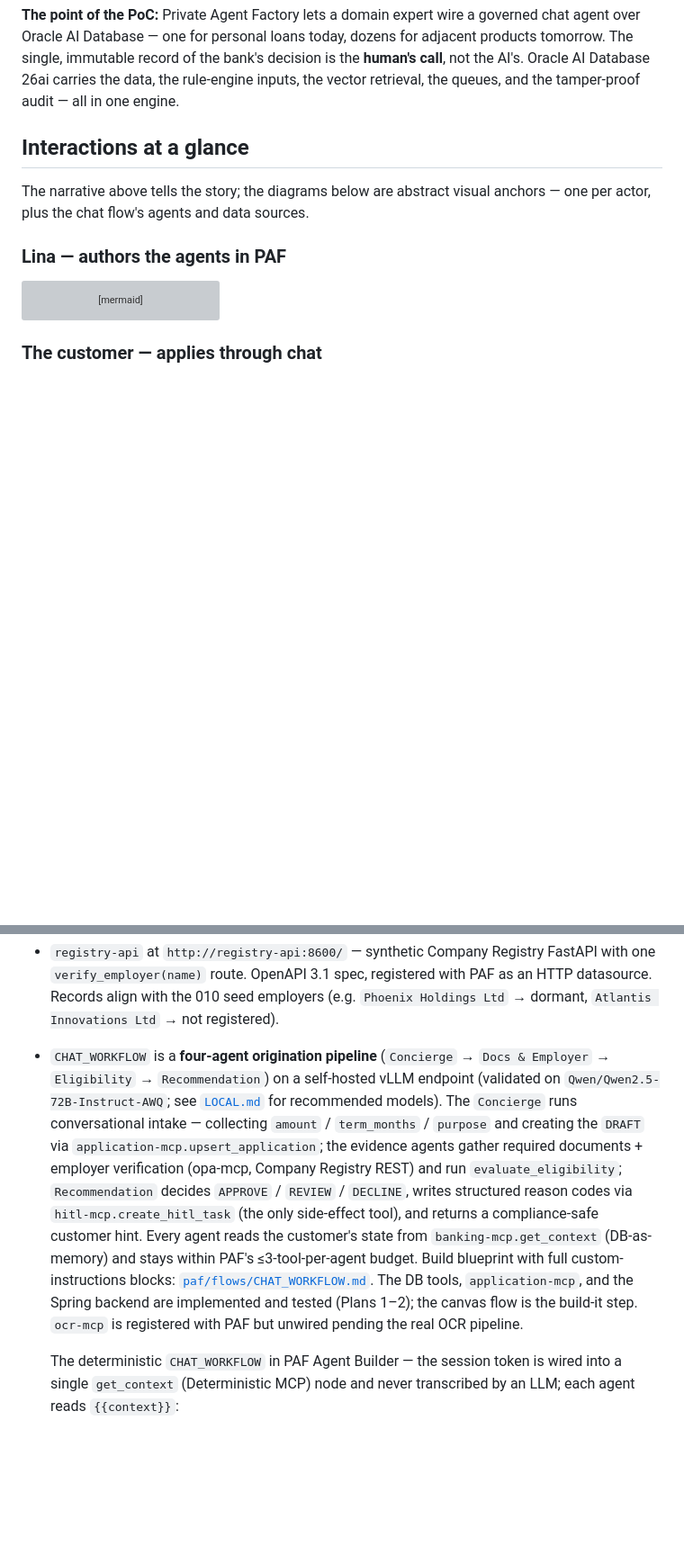
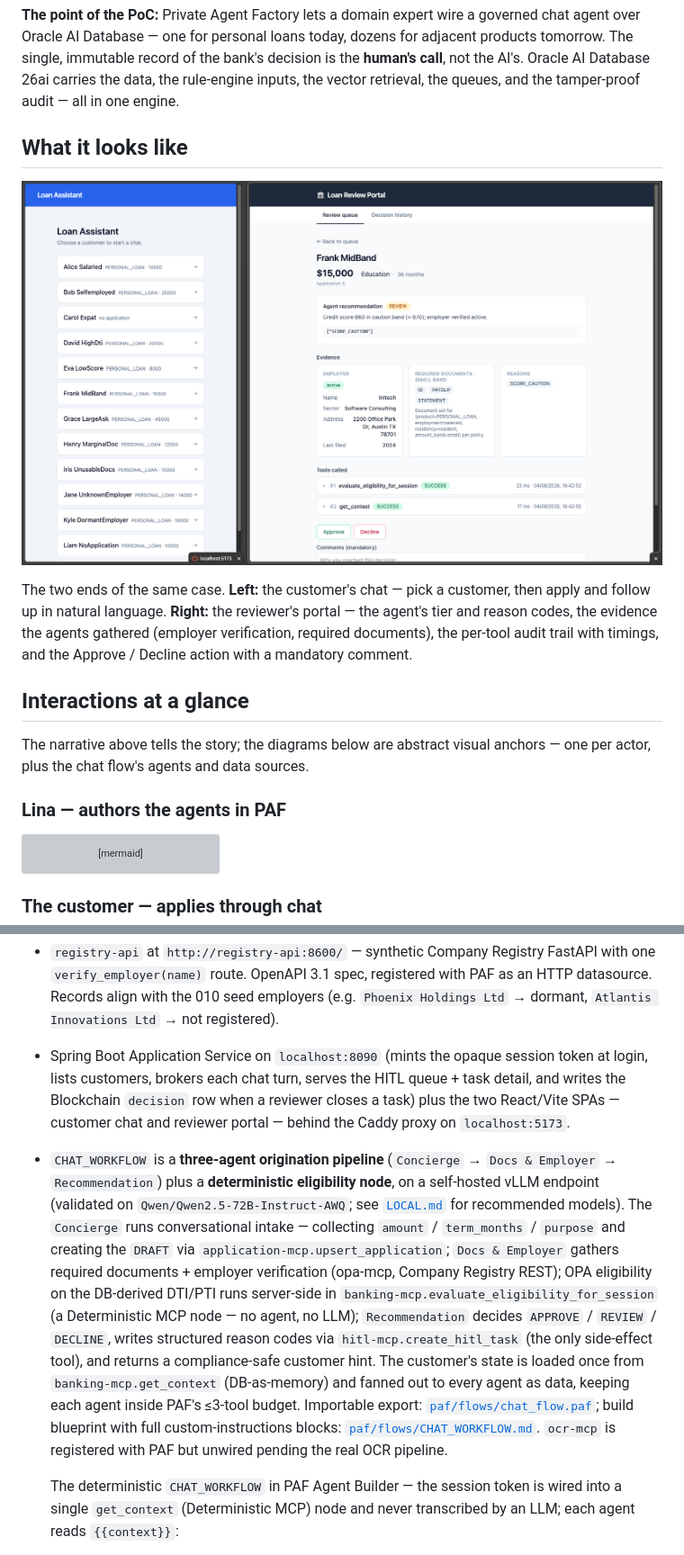
Before and after one commit to vmleon/oracle-database-private-agent-factory-poc, a Markdown page: README.md, 2 parts joined by grey strips. Shown at 90% size. Drawn GitHub-style; pictures changed too: images/UI-chat-backoffice.png (added); blank space fills up the shorter version; grey boxes are pictures that could not be loaded.

```diff
--- a/README.md
+++ b/README.md
@@ -17,6 +17,12 @@ This is the **factory moment**. One chat agent today; tomorrow Lina clones the p
 **Sam, a HITL reviewer,** opens the queue. He sees a **REVIEW** recommendation: _"$25,000 personal loan, self-employed expat, **DTI** (debt-to-income) of 0.41, payslip OCR marginal on net-pay field"_. The reasoning enumerates exactly which signals tipped it — `dti_in_soft_band`, `ocr_marginal_on_payslip`, `expat_self_employed_doc_set_complete` — plus a short list of **explore-hints** the agent suggests Sam look at. Sam asks the **Case Research Agent**: _"show me how we decided similar cases in the last 12 months"_. It answers from `case_history` with three anchor cases and citations into `decision_audit`. Sam decides DECLINE and types his note. The decision lands in the **Blockchain Table** — one row per bank decision — carrying the human's call, the agent's original recommendation, the override reason, and the full evidence packet, retained seven years and tamper-evident.
 
 **The point of the PoC:** Private Agent Factory lets a domain expert wire a governed chat agent over Oracle AI Database — one for personal loans today, dozens for adjacent products tomorrow. The single, immutable record of the bank's decision is the **human's call**, not the AI's. Oracle AI Database 26ai carries the data, the rule-engine inputs, the vector retrieval, the queues, and the tamper-proof audit — all in one engine.
+
+## What it looks like
+
+![Left — the customer's Loan Assistant chat; right — the bank's Loan Review Portal with the agent recommendation, evidence and tool trace](images/UI-chat-backoffice.png)
+
+The two ends of the same case. **Left:** the customer's chat — pick a customer, then apply and follow up in natural language. **Right:** the reviewer's portal — the agent's tier and reason codes, the evidence the agents gathered (employer verification, required documents), the per-tool audit trail with timings, and the Approve / Decline action with a mandatory comment.
 
 ## Interactions at a glance
 
@@ -160,7 +166,8 @@ What works today on the local stack:
 - Stub `ocr-mcp` at `http://ocr-mcp:8501/mcp/` — one `extract_document` tool returning canned classification + OCR responses keyed on filename (placeholder for the YOLO + PaddleOCR/Tesseract pipeline).
 - `hitl-mcp` at `http://hitl-mcp:8502/mcp/` — thin Python wrapper over `oracledb.callfunc` that exposes the in-DB `AGENT_TOOLS.PKG_AGENT_TOOLS.create_hitl_task` PL/SQL function as an MCP tool (PAF's only path to in-DB side-effects locally; in cloud the same function is exposed as a Select AI Tool — see [`docs/DESIGN.md §11`](docs/DESIGN.md)).
 - `registry-api` at `http://registry-api:8600/` — synthetic Company Registry FastAPI with one `verify_employer(name)` route. OpenAPI 3.1 spec, registered with PAF as an HTTP datasource. Records align with the 010 seed employers (e.g. `Phoenix Holdings Ltd` → dormant, `Atlantis Innovations Ltd` → not registered).
-- `CHAT_WORKFLOW` is a **four-agent origination pipeline** (`Concierge` → `Docs & Employer` → `Eligibility` → `Recommendation`) on a self-hosted vLLM endpoint (validated on `Qwen/Qwen2.5-72B-Instruct-AWQ`; see [`LOCAL.md`](LOCAL.md) for recommended models). The `Concierge` runs conversational intake — collecting `amount` / `term_months` / `purpose` and creating the `DRAFT` via `application-mcp.upsert_application`; the evidence agents gather required documents + employer verification (opa-mcp, Company Registry REST) and run `evaluate_eligibility`; `Recommendation` decides `APPROVE` / `REVIEW` / `DECLINE`, writes structured reason codes via `hitl-mcp.create_hitl_task` (the only side-effect tool), and returns a compliance-safe customer hint. Every agent reads the customer's state from `banking-mcp.get_context` (DB-as-memory) and stays within PAF's ≤3-tool-per-agent budget. Build blueprint with full custom-instructions blocks: [`paf/flows/CHAT_WORKFLOW.md`](paf/flows/CHAT_WORKFLOW.md). The DB tools, `application-mcp`, and the Spring backend are implemented and tested (Plans 1–2); the canvas flow is the build-it step. `ocr-mcp` is registered with PAF but unwired pending the real OCR pipeline.
+- Spring Boot Application Service on `localhost:8090` (mints the opaque session token at login, lists customers, brokers each chat turn, serves the HITL queue + task detail, and writes the Blockchain `decision` row when a reviewer closes a task) plus the two React/Vite SPAs — customer chat and reviewer portal — behind the Caddy proxy on `localhost:5173`.
+- `CHAT_WORKFLOW` is a **three-agent origination pipeline** (`Concierge` → `Docs & Employer` → `Recommendation`) plus a **deterministic eligibility node**, on a self-hosted vLLM endpoint (validated on `Qwen/Qwen2.5-72B-Instruct-AWQ`; see [`LOCAL.md`](LOCAL.md) for recommended models). The `Concierge` runs conversational intake — collecting `amount` / `term_months` / `purpose` and creating the `DRAFT` via `application-mcp.upsert_application`; `Docs & Employer` gathers required documents + employer verification (opa-mcp, Company Registry REST); OPA eligibility on the DB-derived DTI/PTI runs server-side in `banking-mcp.evaluate_eligibility_for_session` (a Deterministic MCP node — no agent, no LLM); `Recommendation` decides `APPROVE` / `REVIEW` / `DECLINE`, writes structured reason codes via `hitl-mcp.create_hitl_task` (the only side-effect tool), and returns a compliance-safe customer hint. The customer's state is loaded once from `banking-mcp.get_context` (DB-as-memory) and fanned out to every agent as data, keeping each agent inside PAF's ≤3-tool budget. Importable export: [`paf/flows/chat_flow.paf`](paf/flows/chat_flow.paf); build blueprint with full custom-instructions blocks: [`paf/flows/CHAT_WORKFLOW.md`](paf/flows/CHAT_WORKFLOW.md). `ocr-mcp` is registered with PAF but unwired pending the real OCR pipeline.
 
   The deterministic `CHAT_WORKFLOW` in PAF Agent Builder — the session token is wired into a single `get_context` (Deterministic MCP) node and never transcribed by an LLM; each agent reads `{{context}}`:
 
```
Also changed, not shown: other parts of README.md (+2 -3 lines), LOCAL.md (+3 -3 lines), images/chat_flow_3_eligibility.png (deleted).
